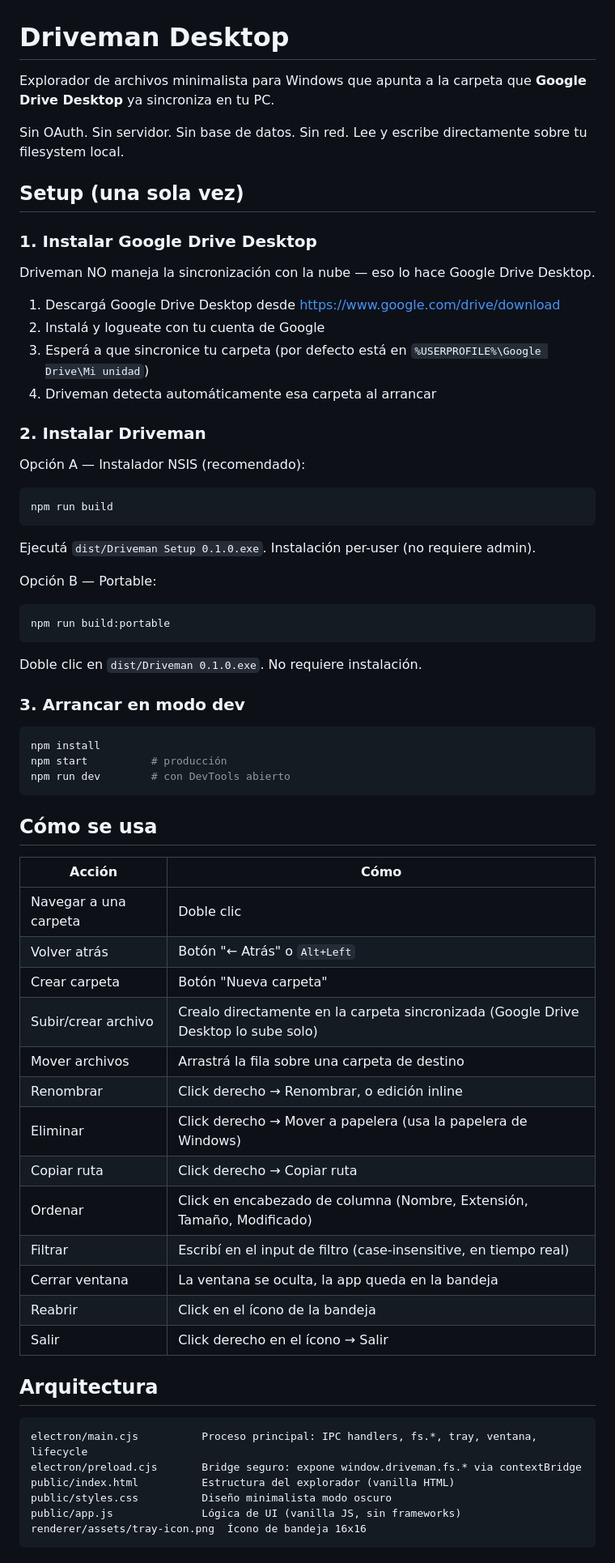
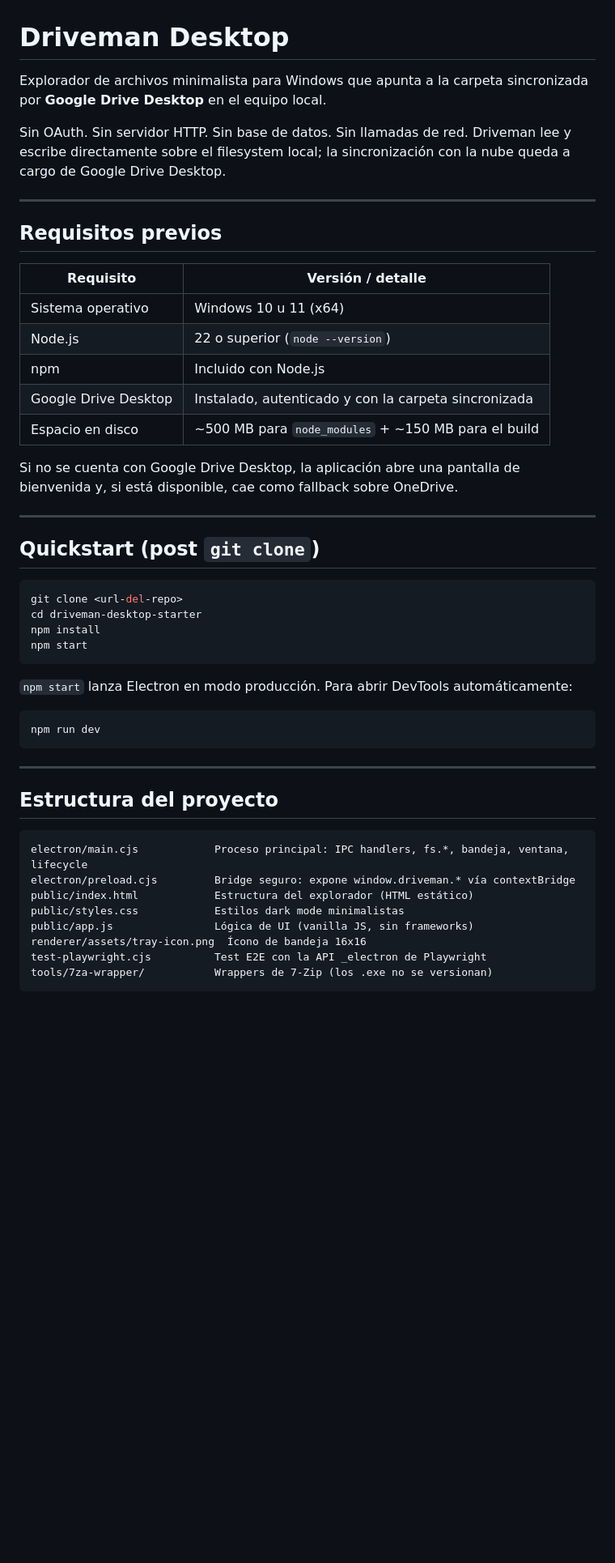
Before and after one commit to SantiDyst/Simple_Drive, a Markdown page: README.md, the part around one of its changes. Shown at 81% size. Drawn GitHub-style; blank space fills up the shorter version.

````diff
--- a/README.md
+++ b/README.md
@@ -1,68 +1,52 @@
 # Driveman Desktop
 
-Explorador de archivos minimalista para Windows que apunta a la carpeta que **Google Drive Desktop** ya sincroniza en tu PC.
+Explorador de archivos minimalista para Windows que apunta a la carpeta sincronizada por **Google Drive Desktop** en el equipo local.
 
-Sin OAuth. Sin servidor. Sin base de datos. Sin red. Lee y escribe directamente sobre tu filesystem local.
+Sin OAuth. Sin servidor HTTP. Sin base de datos. Sin llamadas de red. Driveman lee y escribe directamente sobre el filesystem local; la sincronización con la nube queda a cargo de Google Drive Desktop.
 
-## Setup (una sola vez)
+---
 
-### 1. Instalar Google Drive Desktop
+## Requisitos previos
 
-Driveman NO maneja la sincronización con la nube — eso lo hace Google Drive Desktop.
+| Requisito | Versión / detalle |
+|-----------|-------------------|
+| Sistema operativo | Windows 10 u 11 (x64) |
+| Node.js | 22 o superior (`node --version`) |
+| npm | Incluido con Node.js |
+| Google Drive Desktop | Instalado, autenticado y con la carpeta sincronizada |
+| Espacio en disco | ~500 MB para `node_modules` + ~150 MB para el build |
 
-1. Descargá Google Drive Desktop desde https://www.google.com/drive/download
-2. Instalá y logueate con tu cuenta de Google
-3. Esperá a que sincronice tu carpeta (por defecto está en `%USERPROFILE%\Google Drive\Mi unidad`)
-4. Driveman detecta automáticamente esa carpeta al arrancar
+Si no se cuenta con Google Drive Desktop, la aplicación abre una pantalla de bienvenida y, si está disponible, cae como fallback sobre OneDrive.
 
-### 2. Instalar Driveman
+---
 
-Opción A — Instalador NSIS (recomendado):
-```bash
-npm run build
-```
-Ejecutá `dist/Driveman Setup 0.1.0.exe`. Instalación per-user (no requiere admin).
-
-Opción B — Portable:
-```bash
-npm run build:portable
-```
-Doble clic en `dist/Driveman 0.1.0.exe`. No requiere instalación.
-
-### 3. Arrancar en modo dev
+## Quickstart (post `git clone`)
 
 ```bash
+git clone <url-del-repo>
+cd driveman-desktop-starter
 npm install
-npm start          # producción
-npm run dev        # con DevTools abierto
+npm start
 ```
 
-## Cómo se usa
+`npm start` lanza Electron en modo producción. Para abrir DevTools automáticamente:
 
-| Acción | Cómo |
-|--------|------|
-| Navegar a una carpeta | Doble clic |
-| Volver atrás | Botón "← Atrás" o `Alt+Left` |
-| Crear carpeta | Botón "Nueva carpeta" |
-| Subir/crear archivo | Crealo directamente en la carpeta sincronizada (Google Drive Desktop lo sube solo) |
-| Mover archivos | Arrastrá la fila sobre una carpeta de destino |
-| Renombrar | Click derecho → Renombrar, o edición inline |
-| Eliminar | Click derecho → Mover a papelera (usa la papelera de Windows) |
-| Copiar ruta | Click derecho → Copiar ruta |
-| Ordenar | Click en encabezado de columna (Nombre, Extensión, Tamaño, Modificado) |
-| Filtrar | Escribí en el input de filtro (case-insensitive, en tiempo real) |
-| Cerrar ventana | La ventana se oculta, la app queda en la bandeja |
-| Reabrir | Click en el ícono de la bandeja |
-| Salir | Click derecho en el ícono → Salir |
+```bash
+npm run dev
+```
 
-## Arquitectura
+---
+
+## Estructura del proyecto
 
 ```
-electron/main.cjs          Proceso principal: IPC handlers, fs.*, tray, ventana, lifecycle
-electron/preload.cjs       Bridge seguro: expone window.driveman.fs.* via contextBridge
-public/index.html          Estructura del explorador (vanilla HTML)
-public/styles.css          Diseño minimalista modo oscuro
-public/app.js              Lógica de UI (vanilla JS, sin frameworks)
+electron/main.cjs            Proceso principal: IPC handlers, fs.*, bandeja, ventana, lifecycle
+electron/preload.cjs         Bridge seguro: expone window.driveman.* vía contextBridge
+public/index.html            Estructura del explorador (HTML estático)
+public/styles.css            Estilos dark mode minimalistas
+public/app.js                Lógica de UI (vanilla JS, sin frameworks)
 renderer/assets/tray-icon.png  Ícono de bandeja 16x16
+test-playwright.cjs          Test E2E con la API _electron de Playwright
+tools/7za-wrapper/           Wrappers de 7-Zip (los .exe no se versionan)
 ```
 
````
Also changed, not shown: other parts of README.md (+134 -66 lines).
